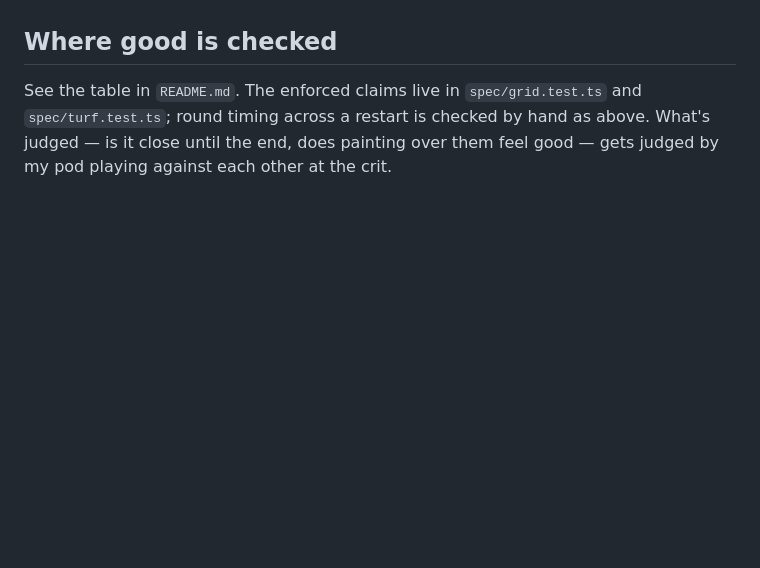
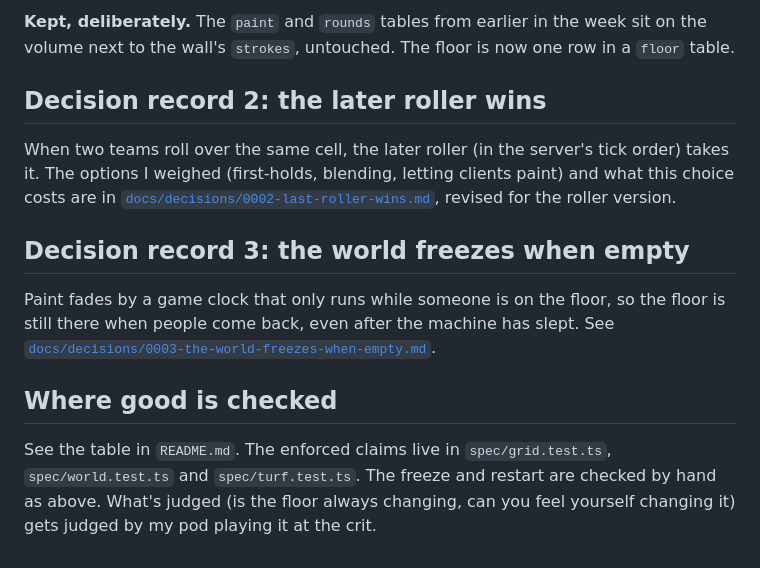
Before and after one commit to comp4020-agentic-coding-studio/comp4020-final-cichlider, a Markdown page: PROCESS.md, the part around one of its changes. GitHub-like rendering; blank space fills up the shorter version.

```diff
--- a/PROCESS.md
+++ b/PROCESS.md
@@ -137,7 +205,25 @@ timestamps) and what this choice costs are in
+**Kept, deliberately.** The `paint` and `rounds` tables from earlier in the
+week sit on the volume next to the wall's `strokes`, untouched. The floor is
+now one row in a `floor` table.
+
+## Decision record 2: the later roller wins
+
+When two teams roll over the same cell, the later roller (in the server's
+tick order) takes it. The options I weighed (first-holds, blending, letting
+clients paint) and what this choice costs are in
+[`docs/decisions/0002-last-roller-wins.md`](docs/decisions/0002-last-roller-wins.md),
+revised for the roller version.
+
+## Decision record 3: the world freezes when empty
+
+Paint fades by a game clock that only runs while someone is on the floor, so
+the floor is still there when people come back, even after the machine has
+slept. See
+[`docs/decisions/0003-the-world-freezes-when-empty.md`](docs/decisions/0003-the-world-freezes-when-empty.md).
 
 ## Where good is checked
 
-See the table in `README.md`. The enforced claims live in `spec/grid.test.ts`
-and `spec/turf.test.ts`; round timing across a restart is checked by hand as
-above. What's judged — is it close until the end, does painting over them feel
-good — gets judged by my pod playing against each other at the crit.
+See the table in `README.md`. The enforced claims live in `spec/grid.test.ts`,
+`spec/world.test.ts` and `spec/turf.test.ts`. The freeze and restart are
+checked by hand as above. What's judged (is the floor always changing, can you
+feel yourself changing it) gets judged by my pod playing it at the crit.
```
Also changed, not shown: other parts of PROCESS.md (+76 -8 lines).
